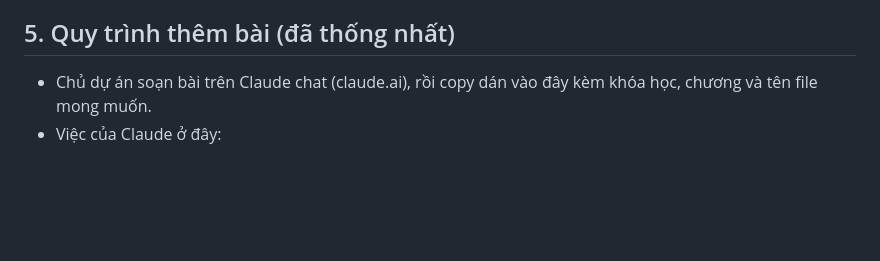
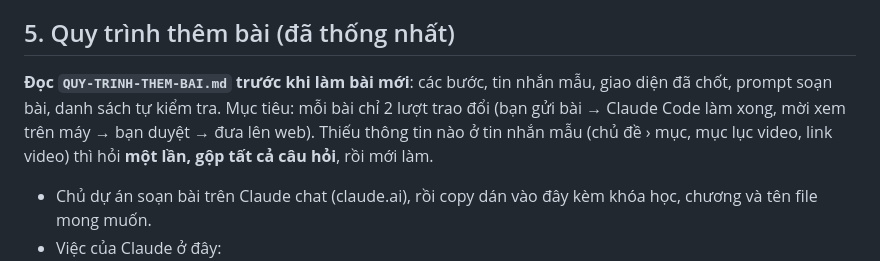
Before and after one commit to Eju09-Newmichi/newmichi-eju, a Markdown page: CLAUDE.md, the part around the change. Drawn GitHub-style; blank space fills up the shorter version.

```diff
--- a/CLAUDE.md
+++ b/CLAUDE.md
@@ -58,6 +58,8 @@
 
 ## 5. Quy trình thêm bài (đã thống nhất)
 
+**Đọc `QUY-TRINH-THEM-BAI.md` trước khi làm bài mới**: các bước, tin nhắn mẫu, giao diện đã chốt, prompt soạn bài, danh sách tự kiểm tra. Mục tiêu: mỗi bài chỉ 2 lượt trao đổi (bạn gửi bài → Claude Code làm xong, mời xem trên máy → bạn duyệt → đưa lên web). Thiếu thông tin nào ở tin nhắn mẫu (chủ đề › mục, mục lục video, link video) thì hỏi **một lần, gộp tất cả câu hỏi**, rồi mới làm.
+
 - Chủ dự án soạn bài trên Claude chat (claude.ai), rồi copy dán vào đây kèm khóa học, chương và tên file mong muốn.
 - Việc của Claude ở đây:
   1. Lưu thành `content/lessons/<mã-bài>.md`. Mã bài chỉ gồm chữ không dấu, số, `-`, `_`; nếu chủ dự án không đặt tên thì tự đặt theo kiểu các bài có sẵn (vd `m3a`) và báo lại.
```
Also changed, not shown: QUY-TRINH-THEM-BAI.md (added, +154 -0 lines).
